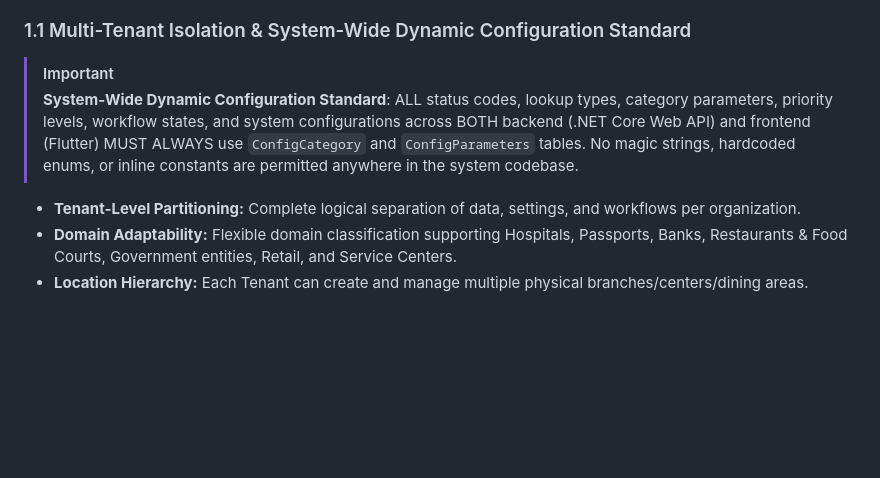
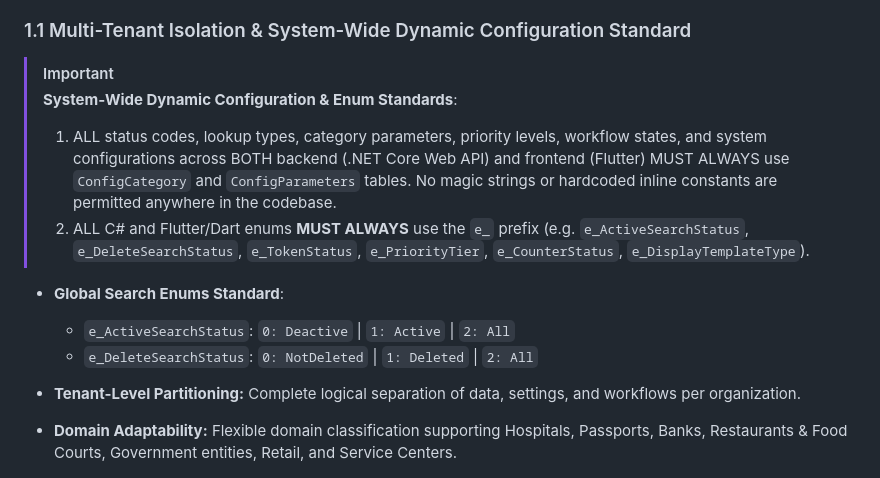
Before and after one commit to ikdevops2021-blip/EnterpriseCoreWebApi, a Markdown page: FEATURES.md, the part around the change. Drawn GitHub-style; blank space fills up the shorter version.

Commit message:
Document mandatory e_ prefix enum naming standard and global search status enums in FEATURES.md and PROMPT_SETUP.md

```diff
--- a/FEATURES.md
+++ b/FEATURES.md
@@ -30,7 +30,13 @@ To ensure targeted, user-centric delivery, development is organized into 3 disti
 
 ### 1.1 Multi-Tenant Isolation & System-Wide Dynamic Configuration Standard
 > [!IMPORTANT]
-> **System-Wide Dynamic Configuration Standard**: ALL status codes, lookup types, category parameters, priority levels, workflow states, and system configurations across BOTH backend (.NET Core Web API) and frontend (Flutter) MUST ALWAYS use `ConfigCategory` and `ConfigParameters` tables. No magic strings, hardcoded enums, or inline constants are permitted anywhere in the system codebase.
+> **System-Wide Dynamic Configuration & Enum Standards**:
+> 1. ALL status codes, lookup types, category parameters, priority levels, workflow states, and system configurations across BOTH backend (.NET Core Web API) and frontend (Flutter) MUST ALWAYS use `ConfigCategory` and `ConfigParameters` tables. No magic strings or hardcoded inline constants are permitted anywhere in the codebase.
+> 2. ALL C# and Flutter/Dart enums **MUST ALWAYS** use the `e_` prefix (e.g. `e_ActiveSearchStatus`, `e_DeleteSearchStatus`, `e_TokenStatus`, `e_PriorityTier`, `e_CounterStatus`, `e_DisplayTemplateType`).
+
+* **Global Search Enums Standard**:
+  * `e_ActiveSearchStatus`: `0: Deactive` | `1: Active` | `2: All`
+  * `e_DeleteSearchStatus`: `0: NotDeleted` | `1: Deleted` | `2: All`
 
 * **Tenant-Level Partitioning:** Complete logical separation of data, settings, and workflows per organization.
 * **Domain Adaptability:** Flexible domain classification supporting Hospitals, Passports, Banks, Restaurants & Food Courts, Government entities, Retail, and Service Centers.
```
Also changed, not shown: PROMPT_SETUP.md (+7 -1 lines).
